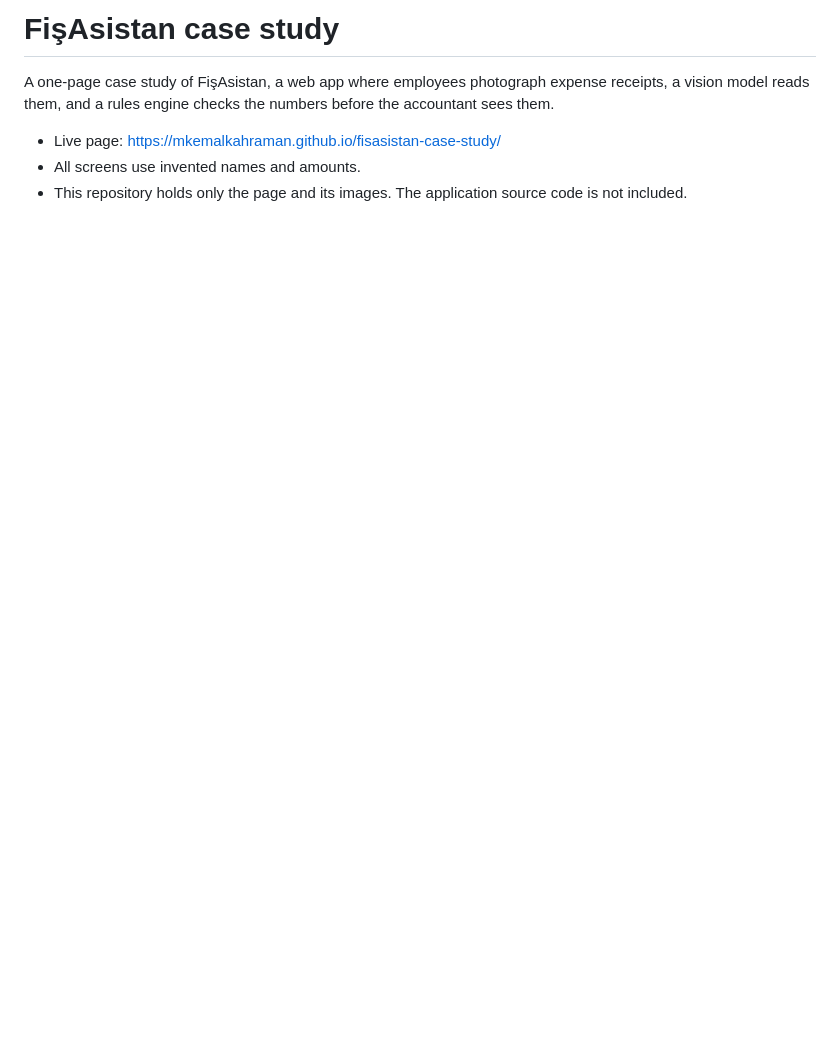
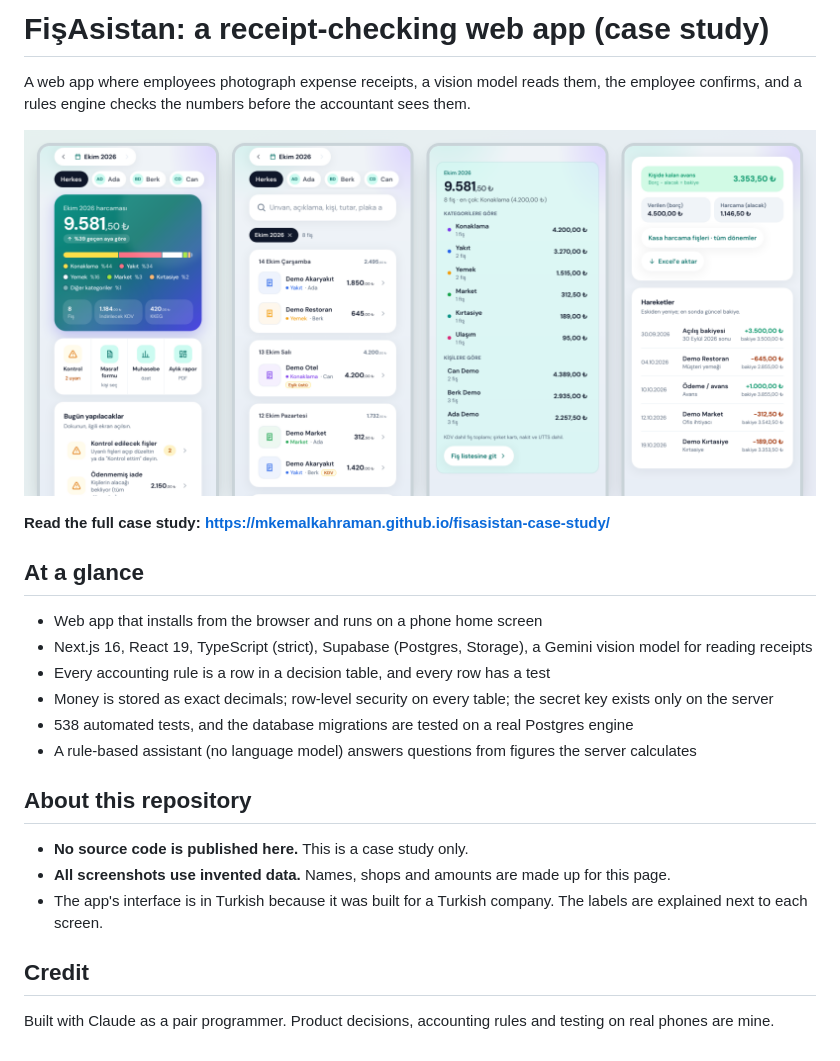
Before and after one commit to mkemalkahraman/fisasistan-case-study, a Markdown page: README.md, the part around the change. Drawn GitHub-style; pictures changed too: img/banner.png (added); blank space fills up the shorter version.

Commit message:
README: banner görseli ve düzen; paylaşım önizleme görseli (og:image)
Co-Authored-By: Claude Sonnet 5.5 <noreply@anthropic.com>
Claude-Session: https://claude.ai/code/session_01Um1Jm2kFj7tTuZDVw4tDaD

```diff
--- a/README.md
+++ b/README.md
@@ -1,7 +1,26 @@
-# FişAsistan case study
+# FişAsistan: a receipt-checking web app (case study)
 
-A one-page case study of FişAsistan, a web app where employees photograph expense receipts, a vision model reads them, and a rules engine checks the numbers before the accountant sees them.
+A web app where employees photograph expense receipts, a vision model reads them, the employee confirms, and a rules engine checks the numbers before the accountant sees them.
 
-- Live page: https://mkemalkahraman.github.io/fisasistan-case-study/
-- All screens use invented names and amounts.
-- This repository holds only the page and its images. The application source code is not included.
+![FişAsistan screens: dashboard, receipt list, assistant answer and cash ledger](img/banner.png)
+
+**Read the full case study: https://mkemalkahraman.github.io/fisasistan-case-study/**
+
+## At a glance
+
+- Web app that installs from the browser and runs on a phone home screen
+- Next.js 16, React 19, TypeScript (strict), Supabase (Postgres, Storage), a Gemini vision model for reading receipts
+- Every accounting rule is a row in a decision table, and every row has a test
+- Money is stored as exact decimals; row-level security on every table; the secret key exists only on the server
+- 538 automated tests, and the database migrations are tested on a real Postgres engine
+- A rule-based assistant (no language model) answers questions from figures the server calculates
+
+## About this repository
+
+- **No source code is published here.** This is a case study only.
+- **All screenshots use invented data.** Names, shops and amounts are made up for this page.
+- The app's interface is in Turkish because it was built for a Turkish company. The labels are explained next to each screen.
+
+## Credit
+
+Built with Claude as a pair programmer. Product decisions, accounting rules and testing on real phones are mine.
```
Also changed, not shown: img/og.png (added), 1 other file.
